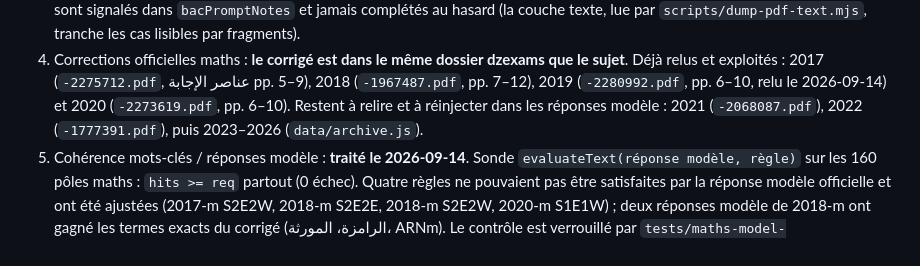
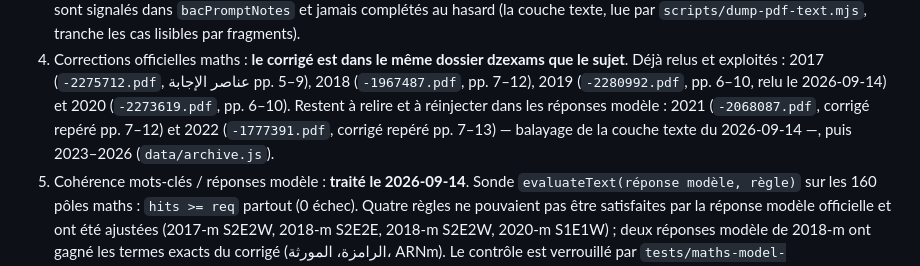
Before and after one commit to Allintelligence2024/Rebrique-sujet-BAC, a Markdown page: docs/RELECTURE_MATHS_CHECKLIST.md, the part around the change. GitHub-like rendering.

Commit message:
docs(maths): corrigés 2021 (pp. 7-12) et 2022 (pp. 7-13) repérés dans les dossiers locaux
Co-authored-by: arena-agent <297053741+arena-agent@users.noreply.github.com>

```diff
--- a/docs/RELECTURE_MATHS_CHECKLIST.md
+++ b/docs/RELECTURE_MATHS_CHECKLIST.md
@@ -129,8 +129,9 @@ corrigé local à l'appui).
    (`-2275712.pdf`, عناصر الإجابة pp. 5–9), 2018 (`-1967487.pdf`, pp. 7–12),
    2019 (`-2280992.pdf`, pp. 6–10, relu le 2026-09-14) et 2020
    (`-2273619.pdf`, pp. 6–10). Restent à relire et à réinjecter dans les
-   réponses modèle : 2021 (`-2068087.pdf`), 2022 (`-1777391.pdf`), puis
-   2023–2026 (`data/archive.js`).
+   réponses modèle : 2021 (`-2068087.pdf`, corrigé repéré pp. 7–12) et 2022
+   (`-1777391.pdf`, corrigé repéré pp. 7–13) — balayage de la couche texte du
+   2026-09-14 —, puis 2023–2026 (`data/archive.js`).
 5. Cohérence mots-clés / réponses modèle : **traité le 2026-09-14**. Sonde
    `evaluateText(réponse modèle, règle)` sur les 160 pôles maths :
    `hits >= req` partout (0 échec). Quatre règles ne pouvaient pas être
```
